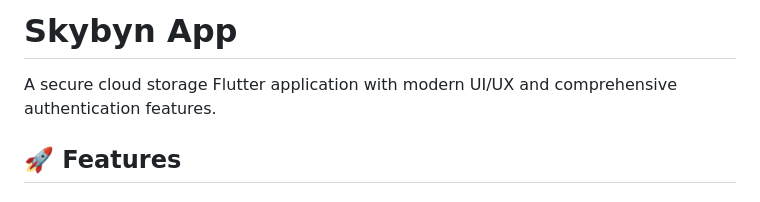
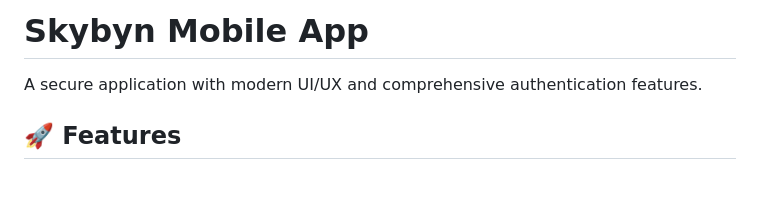
Before and after one commit to CyberBismo/Skybyn_APP, a Markdown page: README.md, the part around the change. GitHub-like rendering.

```diff
--- a/README.md
+++ b/README.md
@@ -1,6 +1,6 @@
-# Skybyn App
+# Skybyn Mobile App
 
-A secure cloud storage Flutter application with modern UI/UX and comprehensive authentication features.
+A secure application with modern UI/UX and comprehensive authentication features.
 
 ## 🚀 Features
 
```
